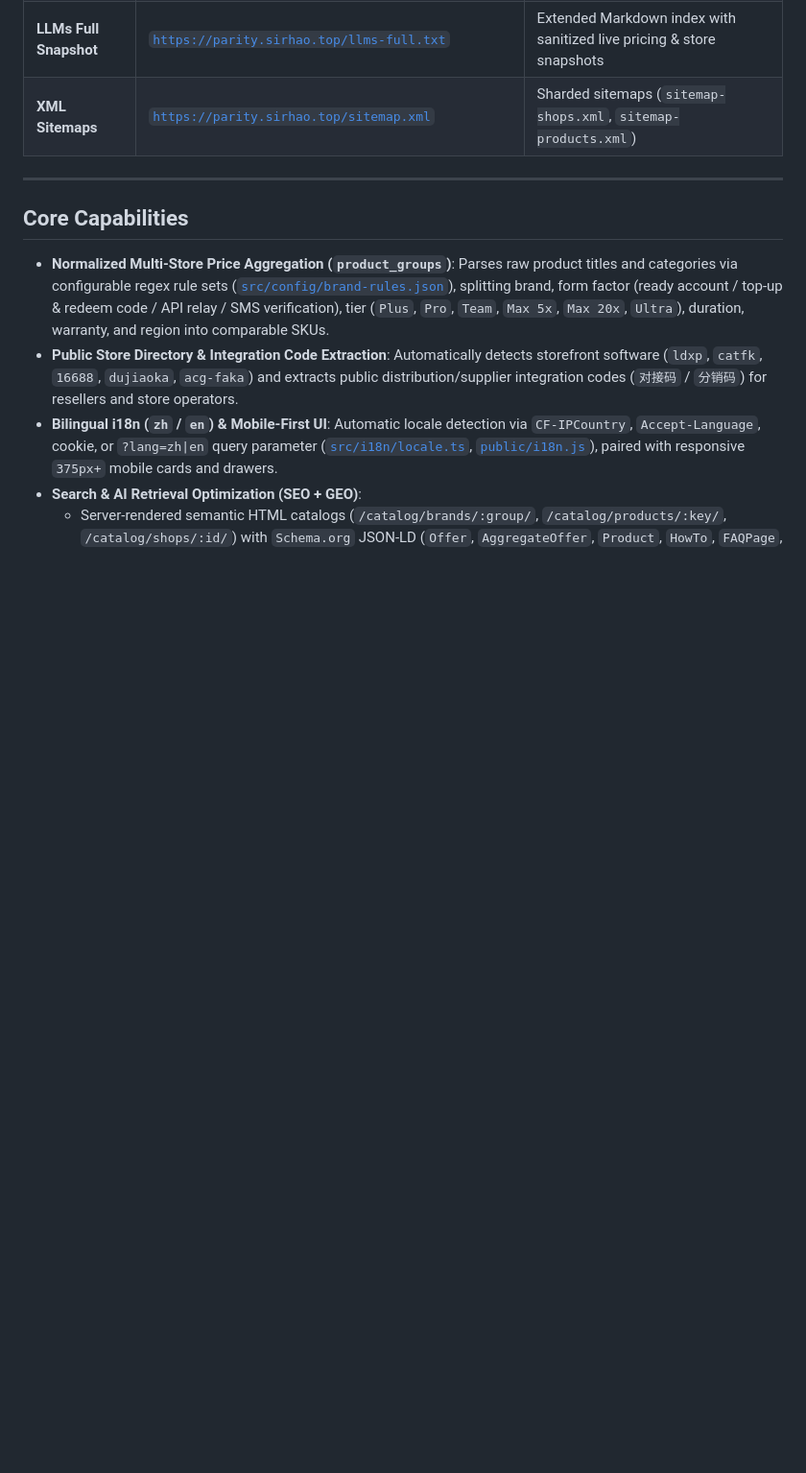
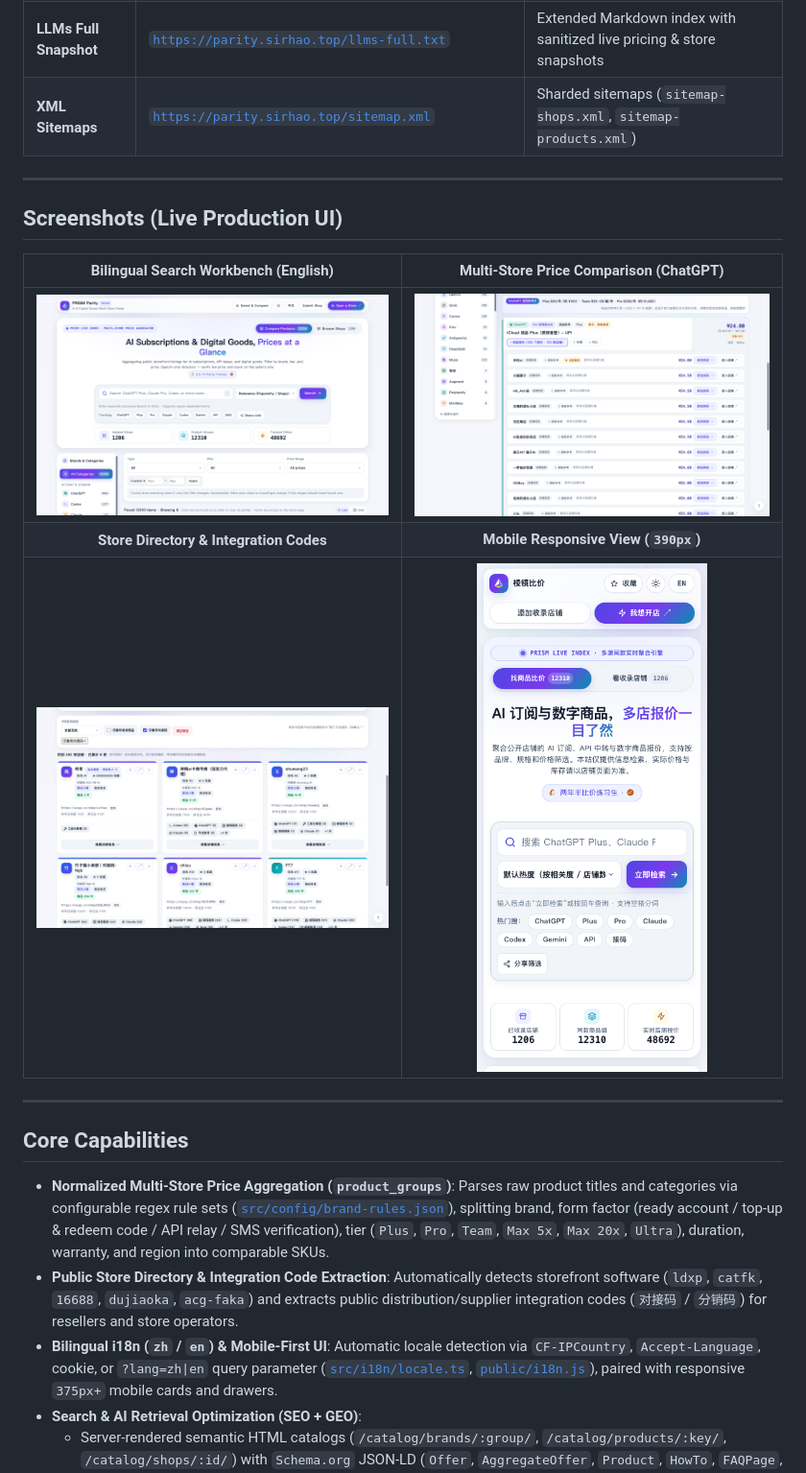
Before and after one commit to Sirhap/prism-price, a Markdown page: README.md, the part around the change. Shown at 96% size. Rendered like a GitHub page; pictures changed too: docs/images/desktop-home-en.png (added), docs/images/desktop-home-zh.png (added), docs/images/desktop-shops-codes.png (added); blank space fills up the shorter version.

```diff
--- a/README.md
+++ b/README.md
@@ -20,6 +20,16 @@
 | **LLMs Core Index** | [`https://parity.sirhao.top/llms.txt`](https://parity.sirhao.top/llms.txt) | Concise Markdown map for AI search engines and LLM agents (zero-DB cost) |
 | **LLMs Full Snapshot** | [`https://parity.sirhao.top/llms-full.txt`](https://parity.sirhao.top/llms-full.txt) | Extended Markdown index with sanitized live pricing & store snapshots |
 | **XML Sitemaps** | [`https://parity.sirhao.top/sitemap.xml`](https://parity.sirhao.top/sitemap.xml) | Sharded sitemaps (`sitemap-shops.xml`, `sitemap-products.xml`) |
+
+---
+
+## Screenshots (Live Production UI)
+
+| Bilingual Search Workbench (English) | Multi-Store Price Comparison (ChatGPT) |
+| :---: | :---: |
+| <img src="docs/images/desktop-home-en.png" alt="PRISM Parity English homepage showing AI subscription search, brand radar sidebar, and live index stats" /> | <img src="docs/images/desktop-home-zh.png" alt="PRISM Parity Chinese comparison view expanding 103 ChatGPT Plus store quotes side by side with official price reference" /> |
+| **Store Directory & Integration Codes** | **Mobile Responsive View (`390px`)** |
+| <img src="docs/images/desktop-shops-codes.png" alt="PRISM Parity store directory filtered by public integration codes, system type badges, and product counts" /> | <img src="docs/images/mobile-home-zh.png" width="240" alt="PRISM Parity mobile responsive layout showing two-row masthead, mode switch, search box, and compact 3-column metrics" /> |
 
 ---
 
```
Also changed, not shown: README.zh-CN.md (+10 -0 lines).
